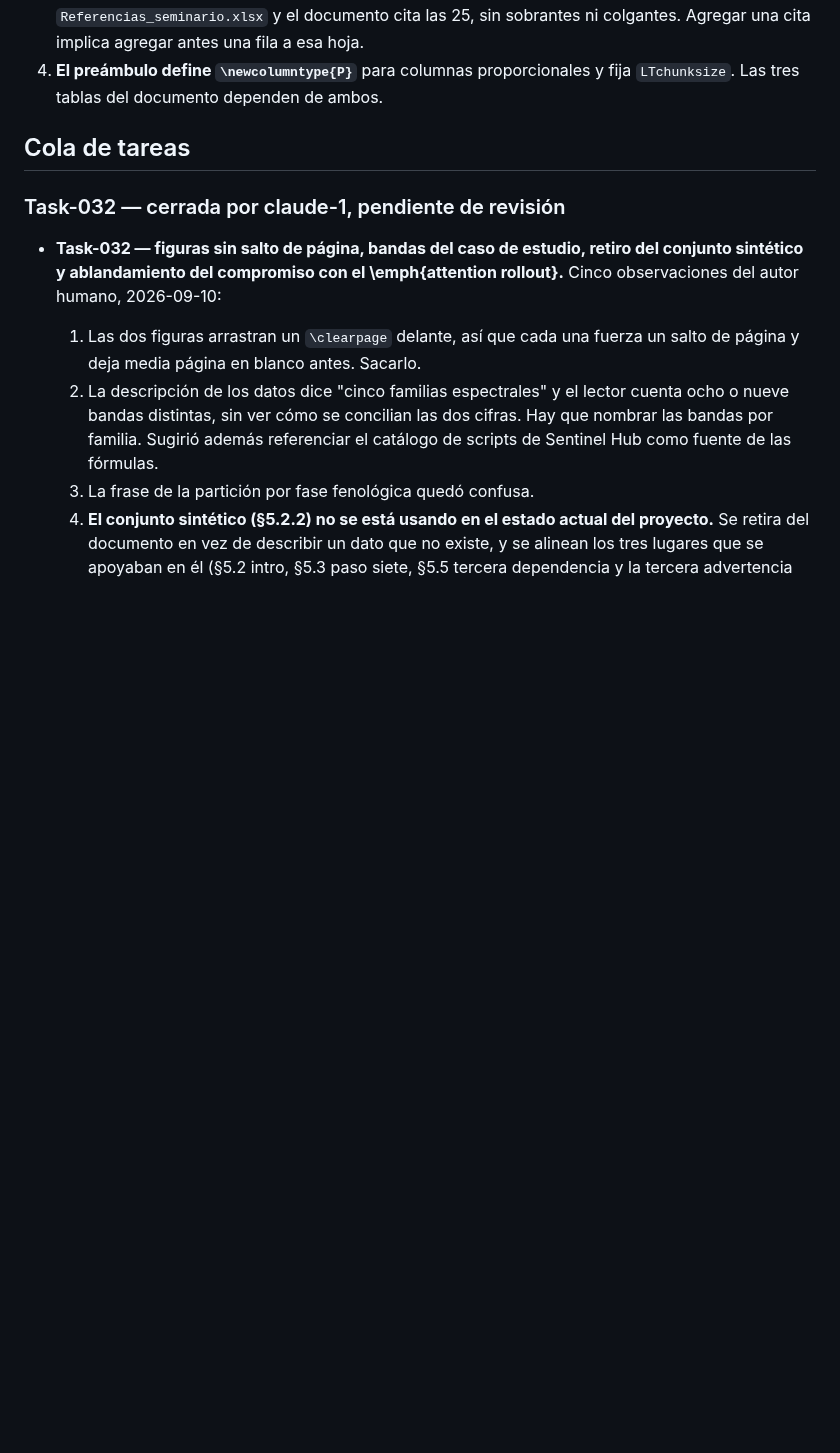
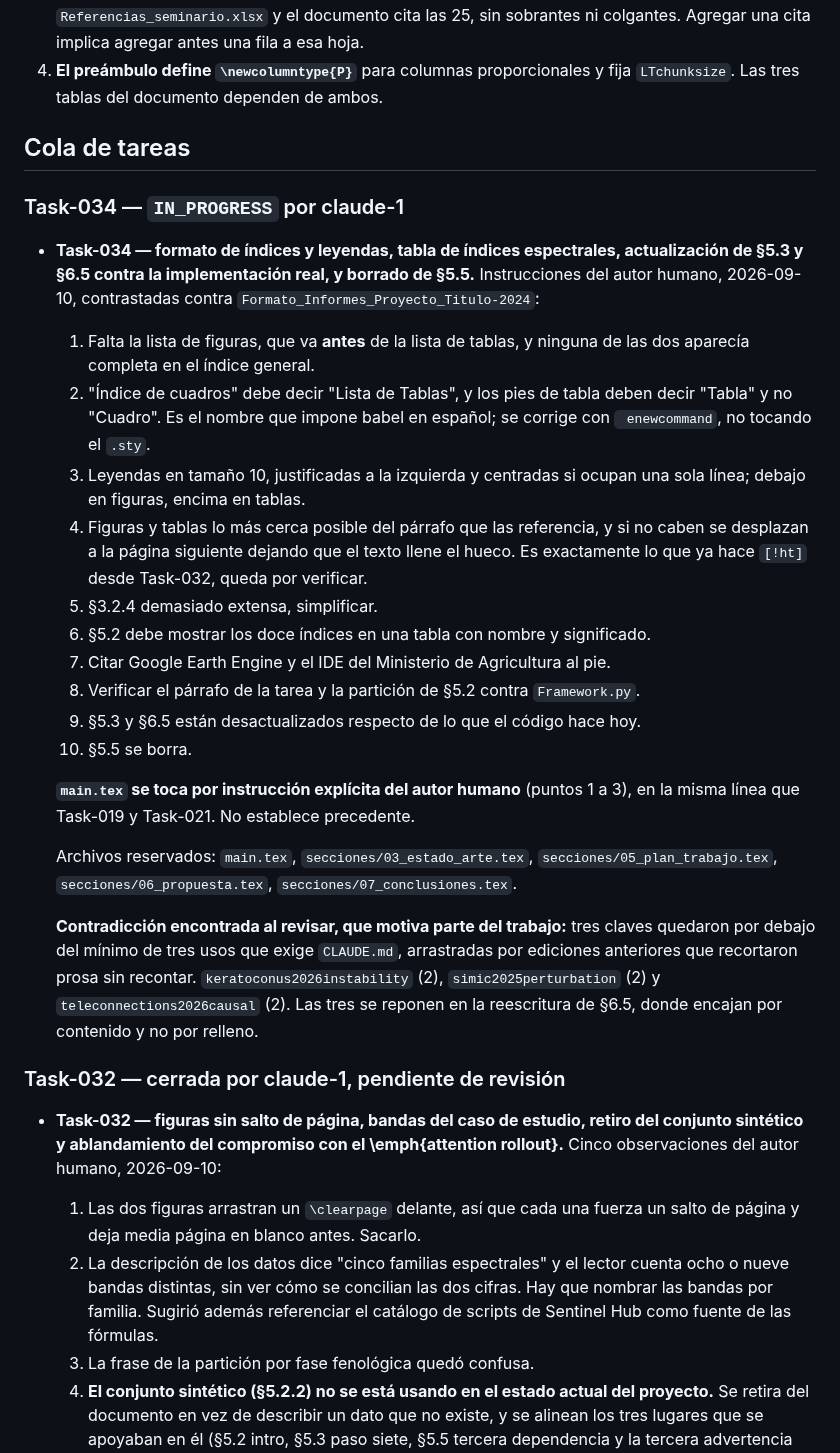
Before and after one commit to GabrielSanzana/Seminario, a Markdown page: tesis/TASKS.md, the part around one of its changes. Drawn GitHub-style; blank space fills up the shorter version.

Commit message:
Reserva Task-034: formato de indices y leyendas, tabla de indices, 5.3, 6.5 y borrado de 5.5

```diff
--- a/tesis/TASKS.md
+++ b/tesis/TASKS.md
@@ -71,6 +71,45 @@ antes de tocar nada:
    `LTchunksize`. Las tres tablas del documento dependen de ambos.
 
 ## Cola de tareas
+
+### Task-034 — `IN_PROGRESS` por claude-1
+
+- **Task-034 — formato de índices y leyendas, tabla de índices espectrales,
+  actualización de §5.3 y §6.5 contra la implementación real, y borrado de §5.5.**
+  Instrucciones del autor humano, 2026-09-10, contrastadas contra
+  `Formato_Informes_Proyecto_Titulo-2024`:
+
+  1. Falta la lista de figuras, que va **antes** de la lista de tablas, y ninguna de
+     las dos aparecía completa en el índice general.
+  2. "Índice de cuadros" debe decir "Lista de Tablas", y los pies de tabla deben decir
+     "Tabla" y no "Cuadro". Es el nombre que impone babel en español; se corrige con
+     `
+enewcommand`, no tocando el `.sty`.
+  3. Leyendas en tamaño 10, justificadas a la izquierda y centradas si ocupan una sola
+     línea; debajo en figuras, encima en tablas.
+  4. Figuras y tablas lo más cerca posible del párrafo que las referencia, y si no caben
+     se desplazan a la página siguiente dejando que el texto llene el hueco. Es
+     exactamente lo que ya hace `[!ht]` desde Task-032, queda por verificar.
+  5. §3.2.4 demasiado extensa, simplificar.
+  6. §5.2 debe mostrar los doce índices en una tabla con nombre y significado.
+  7. Citar Google Earth Engine y el IDE del Ministerio de Agricultura al pie.
+  8. Verificar el párrafo de la tarea y la partición de §5.2 contra `Framework.py`.
+  9. §5.3 y §6.5 están desactualizados respecto de lo que el código hace hoy.
+  10. §5.5 se borra.
+
+  **`main.tex` se toca por instrucción explícita del autor humano** (puntos 1 a 3), en
+  la misma línea que Task-019 y Task-021. No establece precedente.
+
+  Archivos reservados: `main.tex`, `secciones/03_estado_arte.tex`,
+  `secciones/05_plan_trabajo.tex`, `secciones/06_propuesta.tex`,
+  `secciones/07_conclusiones.tex`.
+
+  **Contradicción encontrada al revisar, que motiva parte del trabajo:** tres claves
+  quedaron por debajo del mínimo de tres usos que exige `CLAUDE.md`, arrastradas por
+  ediciones anteriores que recortaron prosa sin recontar. `keratoconus2026instability`
+  (2), `simic2025perturbation` (2) y `teleconnections2026causal` (2). Las tres se
+  reponen en la reescritura de §6.5, donde encajan por contenido y no por relleno.
+
 
 ### Task-032 — cerrada por claude-1, pendiente de revisión
 
```
Also changed, not shown: other parts of tesis/TASKS.md (+5 -5 lines).
